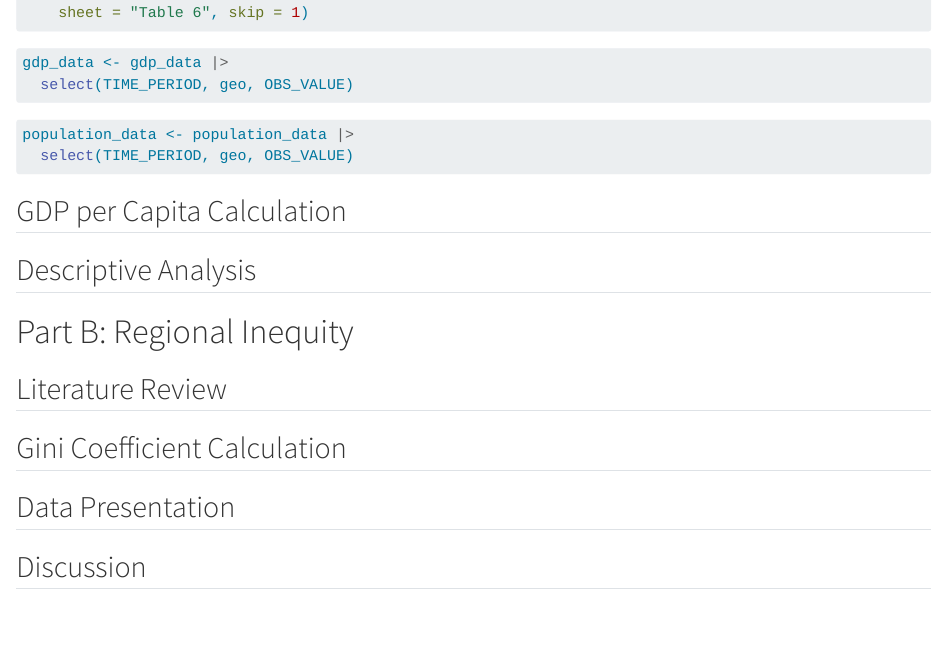
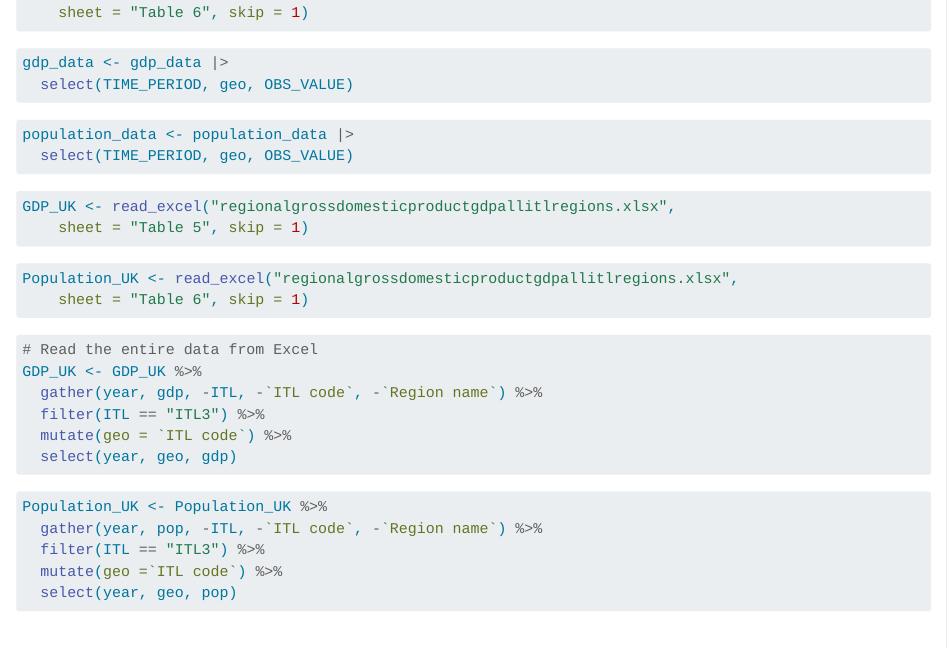
Before and after one commit to ElvarSolheim/Econometrics, a Quarto document (Assignment_1.qmd): the page in a window 1100 px wide, from 840 px down. Rendered offline with R 4.5, knitr and Pandoc in place of Quarto, with nearby package versions.

Commit message:
Lagt inn UK datasett og sortert de

````diff
--- a/Assignment_1.qmd
+++ b/Assignment_1.qmd
@@ -45,6 +46,41 @@ population_data <- population_data |>
   select(TIME_PERIOD, geo, OBS_VALUE)
 ```
 
+```{r}
+GDP_UK <- read_excel("regionalgrossdomesticproductgdpallitlregions.xlsx",
+    sheet = "Table 5", skip = 1)
+```
+
+```{r}
+Population_UK <- read_excel("regionalgrossdomesticproductgdpallitlregions.xlsx",
+    sheet = "Table 6", skip = 1)
+```
+
+```{r}
+# Read the entire data from Excel
+GDP_UK <- GDP_UK %>%
+  gather(year, gdp, -ITL, -`ITL code`, -`Region name`) %>%
+  filter(ITL == "ITL3") %>%
+  mutate(geo = `ITL code`) %>%
+  select(year, geo, gdp)
+```
+
+```{r}
+Population_UK <- Population_UK %>%
+  gather(year, pop, -ITL, -`ITL code`, -`Region name`) %>%
+  filter(ITL == "ITL3") %>%
+  mutate(geo =`ITL code`) %>%
+  select(year, geo, pop)
+```
+
+\
+GDP_data_UK_pop \<- read_excel("regionalgrossdomesticproductgdpallitlregions.xlsx",\
+sheet = "Table 6", skip = 1) %\>%\
+gather(year, pop, -ITL, -\`ITL code\`, -\`Region name\`) %\>%\
+filter(ITL=="ITL3") %\>%\
+mutate(geo=\`ITL code\`) %\>%\
+select(geo,year,pop)
+
 ## GDP per Capita Calculation
 
 ## Descriptive Analysis
````
Also changed, not shown: ~$regionalgrossdomesticproductgdpallitlregions.xlsx (deleted), Assignment_1.qmd (1 more changed lines).
